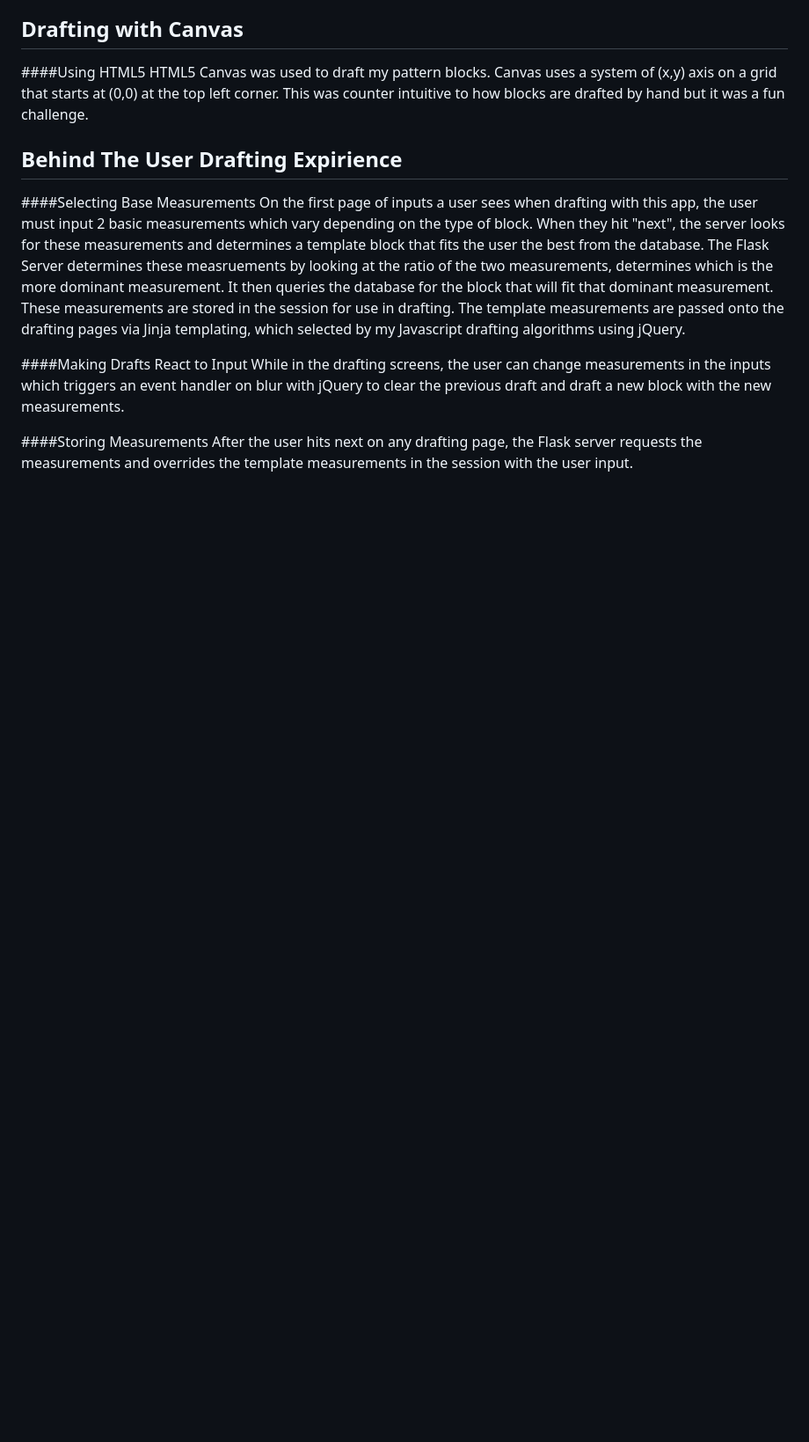
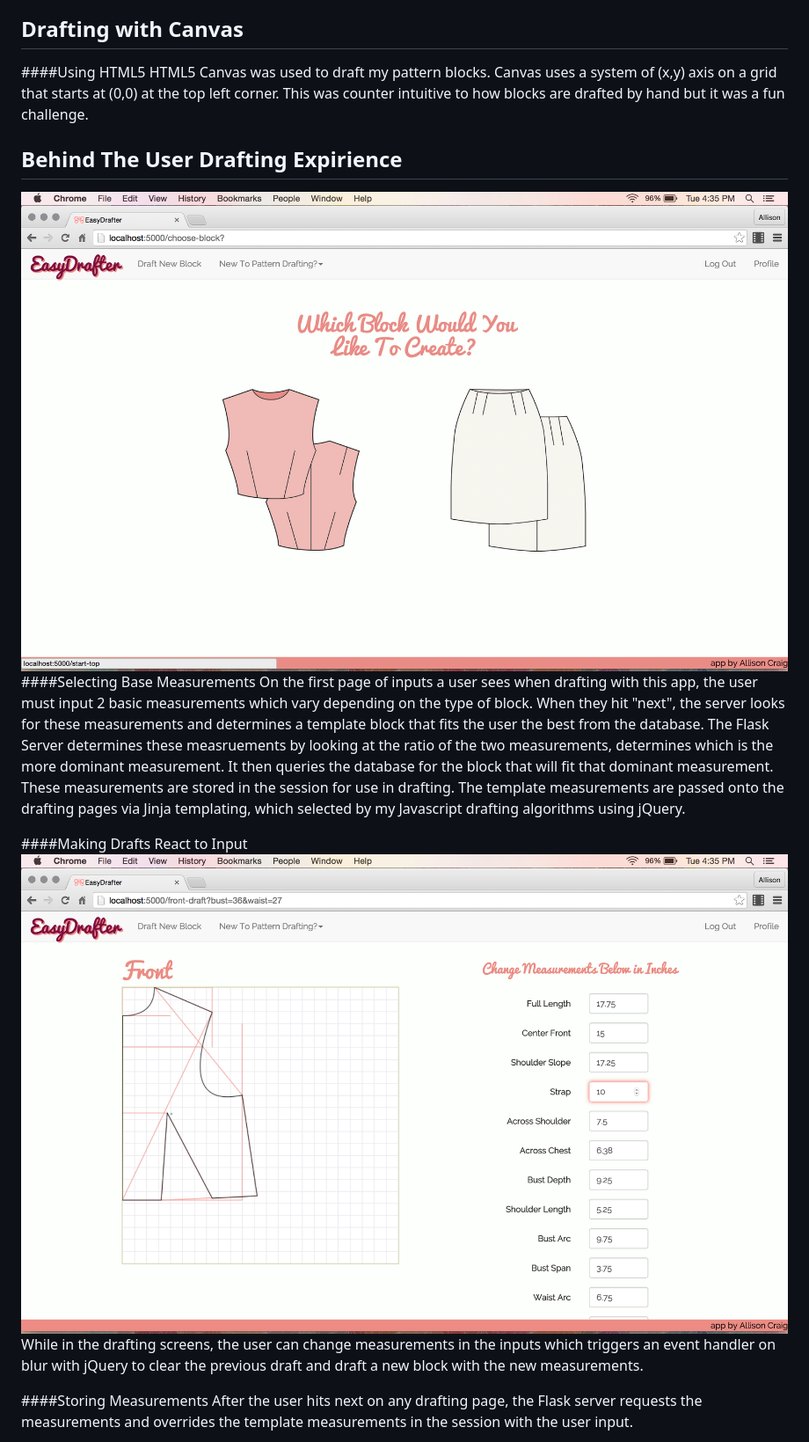
Before and after one commit to allisonkcraig/EasyDrafter, a Markdown page: README.md, the part around the change printed below. Shown: that part at 88% size. Drawn GitHub-style; pictures changed too: static/img/screen-shot-decide.png (added), static/img/screen-shot-draft.png (added); blank space fills up the shorter version.

Commit message:
add images to readme

```diff
--- a/README.md
+++ b/README.md
@@ -33,7 +33,7 @@ Drafting is the process of creating your patterns. This can include creating pat
 HTML5 Canvas was used to draft my pattern blocks. Canvas uses a system of (x,y) axis on a grid that starts at (0,0) at the top left corner. This was counter intuitive to how blocks are drafted by hand but it was a fun challenge.
 
 ## <a name="drafting"></a>Behind The User Drafting Expirience
-
+![Selecting Base Measurements](/static/img/screen-shot-decide.png)
 ####Selecting Base Measurements
 On the first page of inputs a user sees when drafting with this app, the user must input 2 basic measurements which vary depending on the type of block.
 When they hit "next", the server looks for these measurements and determines a template block that fits the user the best from the database.
@@ -41,6 +41,7 @@ The Flask Server determines these measruements by looking at the ratio of the tw
 These measurements are stored in the session for use in drafting. The template measurements are passed onto the drafting pages via Jinja templating, which selected by my Javascript drafting algorithms using jQuery.
 
 ####Making Drafts React to Input
+![Selecting Base Measurements](/static/img/screen-shot-draft.png)
 While in the drafting screens, the user can change measurements in the inputs which triggers an event handler on blur with jQuery to clear the previous draft and draft a new block with the new measurements.
 
 ####Storing Measurements
```
Also changed, not shown: other parts of README.md (+1 -0 lines), static/img/pdfprint.png (added), 2 other files.
